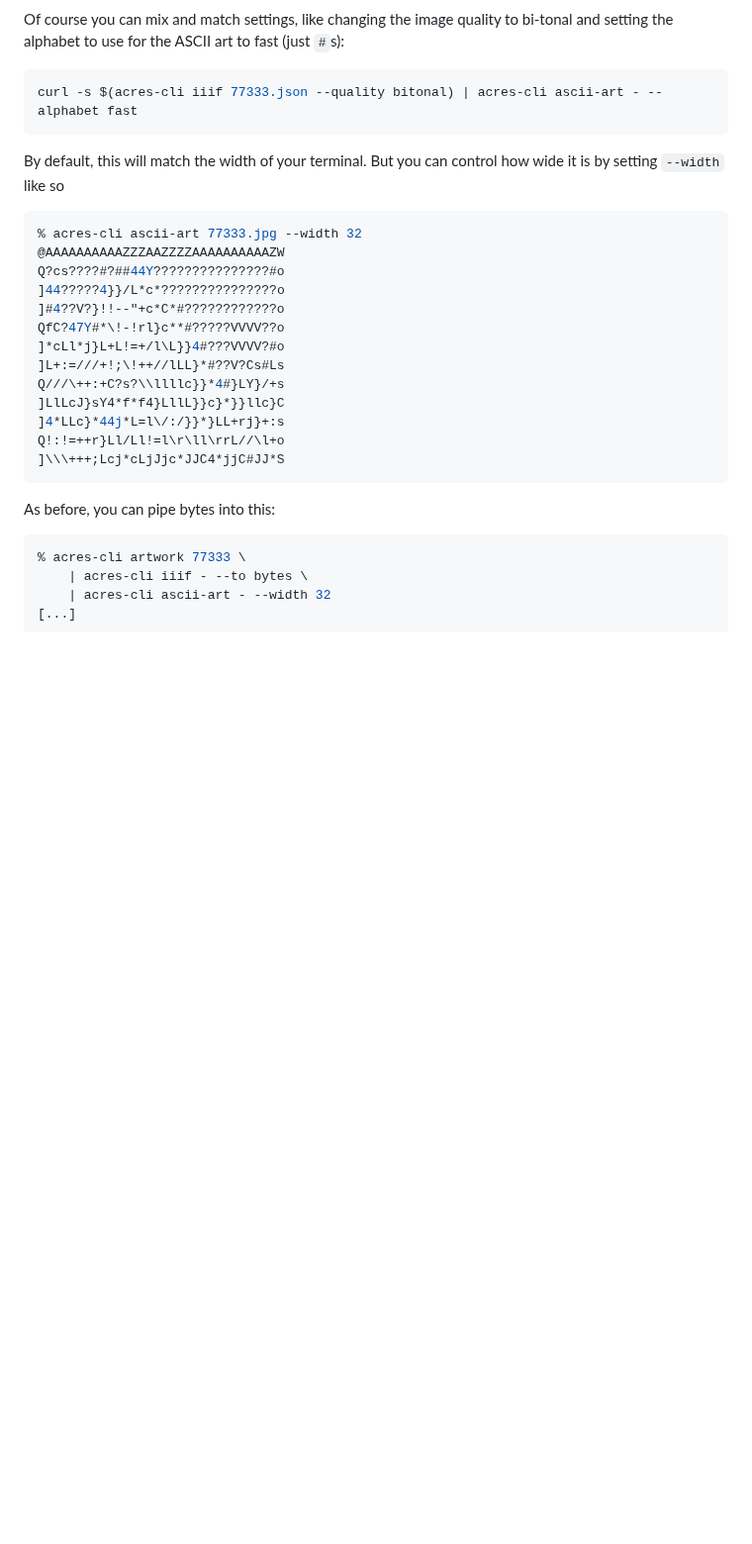
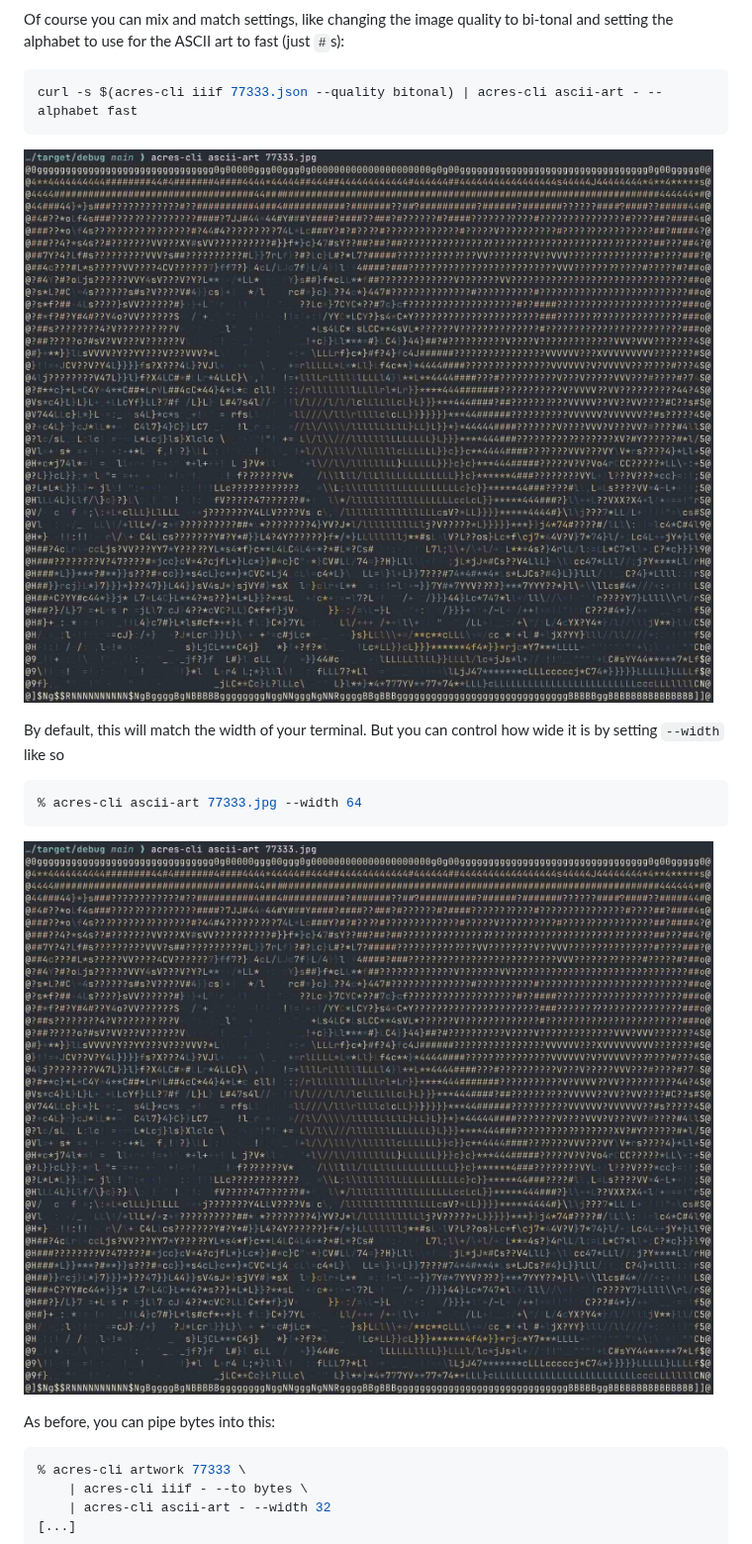
Before and after one commit to dylan-stark/acres, a Markdown page: README.md, the part around the change. Shown at 99% size. Rendered like a GitHub page; blank space fills up the shorter version.

Commit message:
Adds two more screenshots.

````diff
--- a/README.md
+++ b/README.md
@@ -187,24 +187,16 @@ Of course you can mix and match settings, like changing the image quality to bi-
 curl -s $(acres-cli iiif 77333.json --quality bitonal) | acres-cli ascii-art - --alphabet fast
 ```
 
+![Example showing artwork 77333 as ASCII art with quality set to bitonal and alphabet set to fast.](acres-cli-ascii-art-77333.jpg)
+
 By default, this will match the width of your terminal.
 But you can control how wide it is by setting `--width` like so
 
 ```sh
-% acres-cli ascii-art 77333.jpg --width 32
-@AAAAAAAAAAZZZAAZZZZAAAAAAAAAAZW
-Q?cs????#?##44Y???????????????#o
-]44?????4}}/L*c*???????????????o
-]#4??V?}!!--"+c*C*#????????????o
-QfC?47Y#*\!-!rl}c**#?????VVVV??o
-]*cLl*j}L+L!=+/l\L}}4#???VVVV?#o
-]L+:=///+!;\!++//lLL}*#??V?Cs#Ls
-Q///\++:+C?s?\\llllc}}*4#}LY}/+s
-]LlLcJ}sY4*f*f4}LllL}}c}*}}llc}C
-]4*LLc}*44j*L=l\/:/}}*}LL+rj}+:s
-Q!:!=++r}Ll/Ll!=l\r\ll\rrL//\l+o
-]\\\+++;Lcj*cLjJjc*JJC4*jjC#JJ*S
+% acres-cli ascii-art 77333.jpg --width 64
 ```
+
+![Example showing artwork 77333 as ASCII art with width set to 64 characters.](acres-cli-ascii-art-77333.jpg)
 
 As before, you can pipe bytes into this:
 
````
Also changed, not shown: acres-cli-ascii-art-77333-bitonal-fast.jpg (added), acres-cli-ascii-art-77333-width-64.jpg (added).
